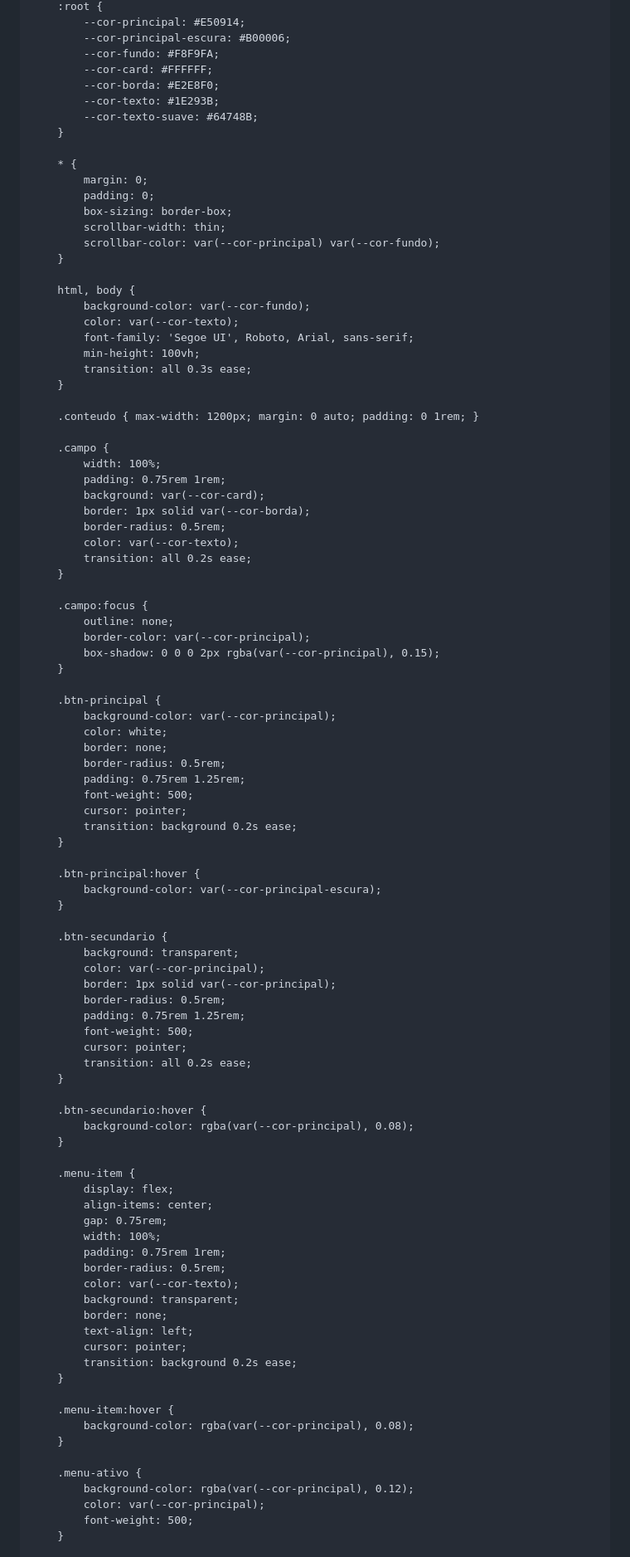
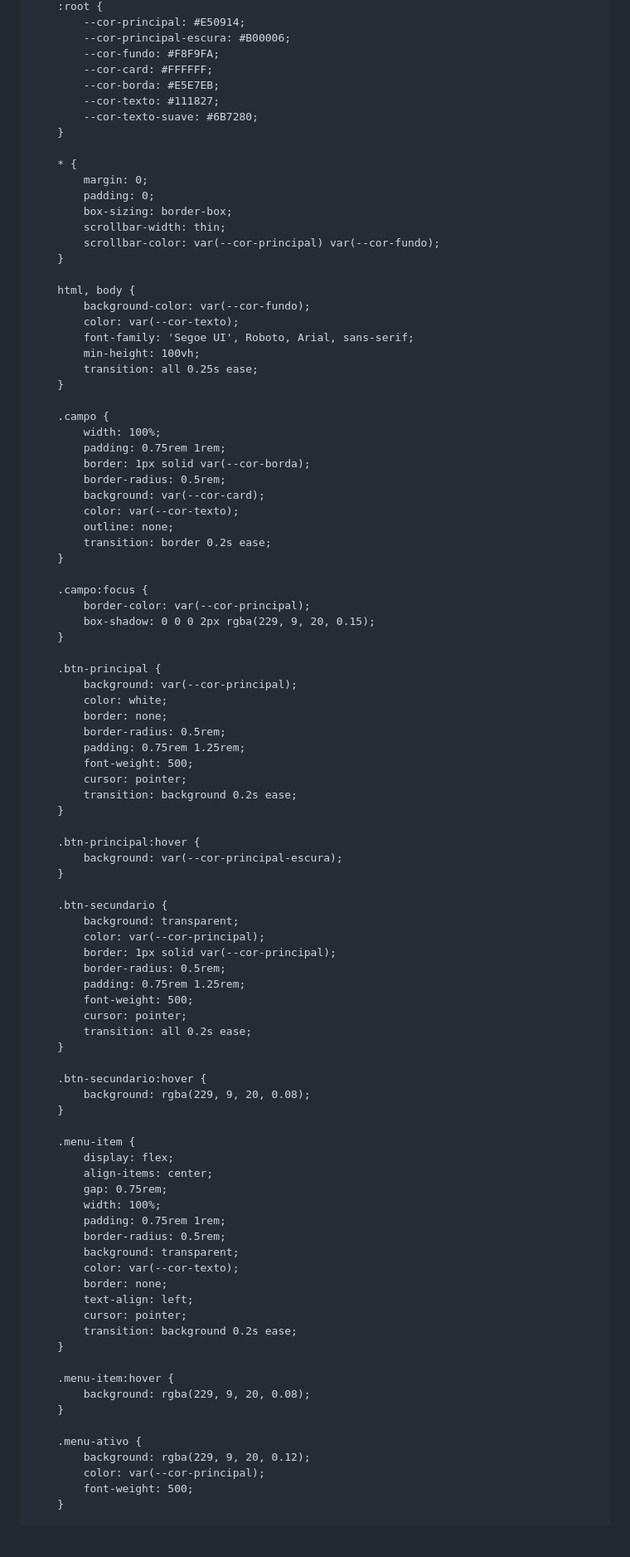
Before and after one commit to denguedeGoias/sala-do-futuro.html, a Markdown page: README.md, the part around one of its changes. Shown at 83% size. Drawn GitHub-style; blank space fills up the shorter version.

```diff
--- a/README.md
+++ b/README.md
@@ -40,9 +33,9 @@
             --cor-principal-escura: #B00006;
             --cor-fundo: #F8F9FA;
             --cor-card: #FFFFFF;
-            --cor-borda: #E2E8F0;
-            --cor-texto: #1E293B;
-            --cor-texto-suave: #64748B;
+            --cor-borda: #E5E7EB;
+            --cor-texto: #111827;
+            --cor-texto-suave: #6B7280;
         }
 
         * {
@@ -58,29 +51,27 @@
             color: var(--cor-texto);
             font-family: 'Segoe UI', Roboto, Arial, sans-serif;
             min-height: 100vh;
-            transition: all 0.3s ease;
+            transition: all 0.25s ease;
         }
-
-        .conteudo { max-width: 1200px; margin: 0 auto; padding: 0 1rem; }
 
         .campo {
             width: 100%;
             padding: 0.75rem 1rem;
-            background: var(--cor-card);
             border: 1px solid var(--cor-borda);
             border-radius: 0.5rem;
+            background: var(--cor-card);
             color: var(--cor-texto);
-            transition: all 0.2s ease;
+            outline: none;
+            transition: border 0.2s ease;
         }
 
         .campo:focus {
-            outline: none;
             border-color: var(--cor-principal);
-            box-shadow: 0 0 0 2px rgba(var(--cor-principal), 0.15);
+            box-shadow: 0 0 0 2px rgba(229, 9, 20, 0.15);
         }
 
         .btn-principal {
-            background-color: var(--cor-principal);
+            background: var(--cor-principal);
             color: white;
             border: none;
             border-radius: 0.5rem;
@@ -91,7 +82,7 @@
         }
 
         .btn-principal:hover {
-            background-color: var(--cor-principal-escura);
+            background: var(--cor-principal-escura);
         }
 
         .btn-secundario {
@@ -106,7 +97,7 @@
         }
 
         .btn-secundario:hover {
-            background-color: rgba(var(--cor-principal), 0.08);
+            background: rgba(229, 9, 20, 0.08);
         }
 
         .menu-item {
@@ -116,8 +107,8 @@
             width: 100%;
             padding: 0.75rem 1rem;
             border-radius: 0.5rem;
+            background: transparent;
             color: var(--cor-texto);
-            background: transparent;
             border: none;
             text-align: left;
             cursor: pointer;
@@ -125,11 +116,11 @@
         }
 
         .menu-item:hover {
-            background-color: rgba(var(--cor-principal), 0.08);
+            background: rgba(229, 9, 20, 0.08);
         }
 
         .menu-ativo {
-            background-color: rgba(var(--cor-principal), 0.12);
+            background: rgba(229, 9, 20, 0.12);
             color: var(--cor-principal);
             font-weight: 500;
         }
```
Also changed, not shown: other parts of README.md (+187 -212 lines).
